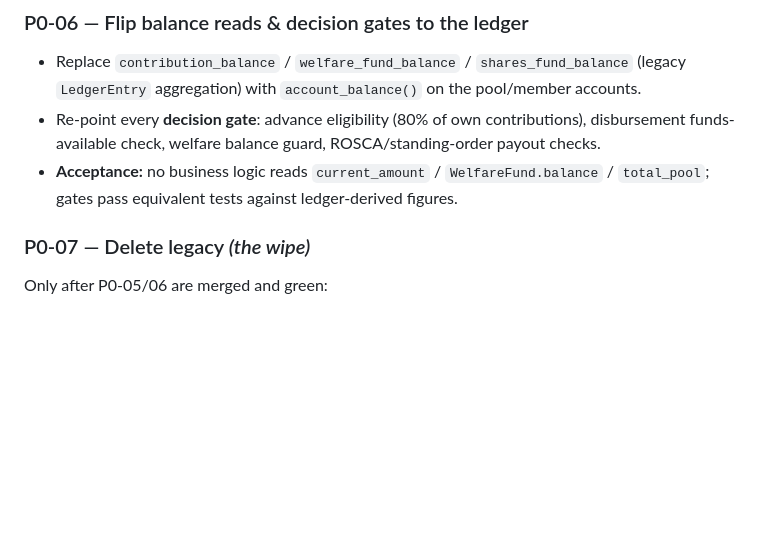
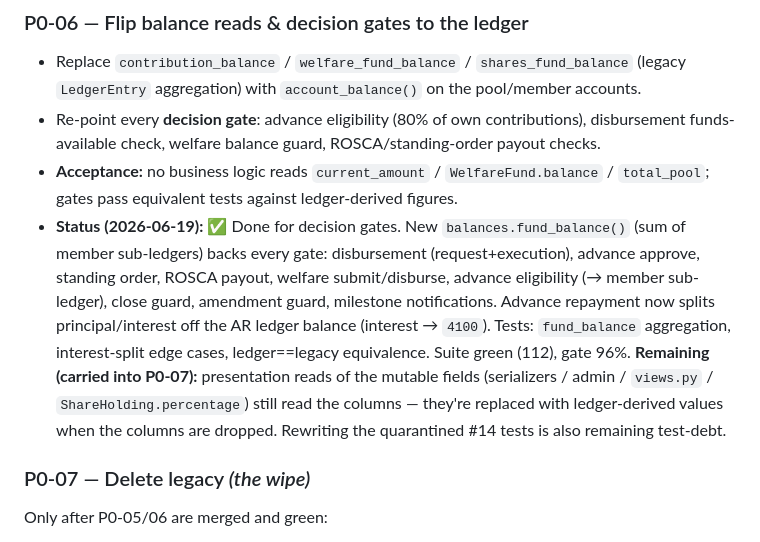
Before and after one commit to otungKe/wepl, a Markdown page: docs/roadmap/PHASE-0-ledger-cutover.md, the part around the change. Rendered like a GitHub page; blank space fills up the shorter version.

```diff
--- a/docs/roadmap/PHASE-0-ledger-cutover.md
+++ b/docs/roadmap/PHASE-0-ledger-cutover.md
@@ -145,6 +145,17 @@ Paths (file references are current call sites):
   payout checks.
 - **Acceptance:** no business logic reads `current_amount` / `WelfareFund.balance` /
   `total_pool`; gates pass equivalent tests against ledger-derived figures.
+- **Status (2026-06-19):** ✅ Done for decision gates. New `balances.fund_balance()`
+  (sum of member sub-ledgers) backs every gate: disbursement (request+execution),
+  advance approve, standing order, ROSCA payout, welfare submit/disburse, advance
+  eligibility (→ member sub-ledger), close guard, amendment guard, milestone
+  notifications. Advance repayment now splits principal/interest off the AR ledger
+  balance (interest → `4100`). Tests: `fund_balance` aggregation, interest-split
+  edge cases, ledger==legacy equivalence. Suite green (112), gate 96%.
+  **Remaining (carried into P0-07):** presentation reads of the mutable fields
+  (serializers / admin / `views.py` / `ShareHolding.percentage`) still read the
+  columns — they're replaced with ledger-derived values when the columns are
+  dropped. Rewriting the quarantined #14 tests is also remaining test-debt.
 
 ### P0-07 — Delete legacy *(the wipe)*
 Only after P0-05/06 are merged and green:
```
Also changed, not shown: docs/roadmap/README.md (+1 -1 lines).
